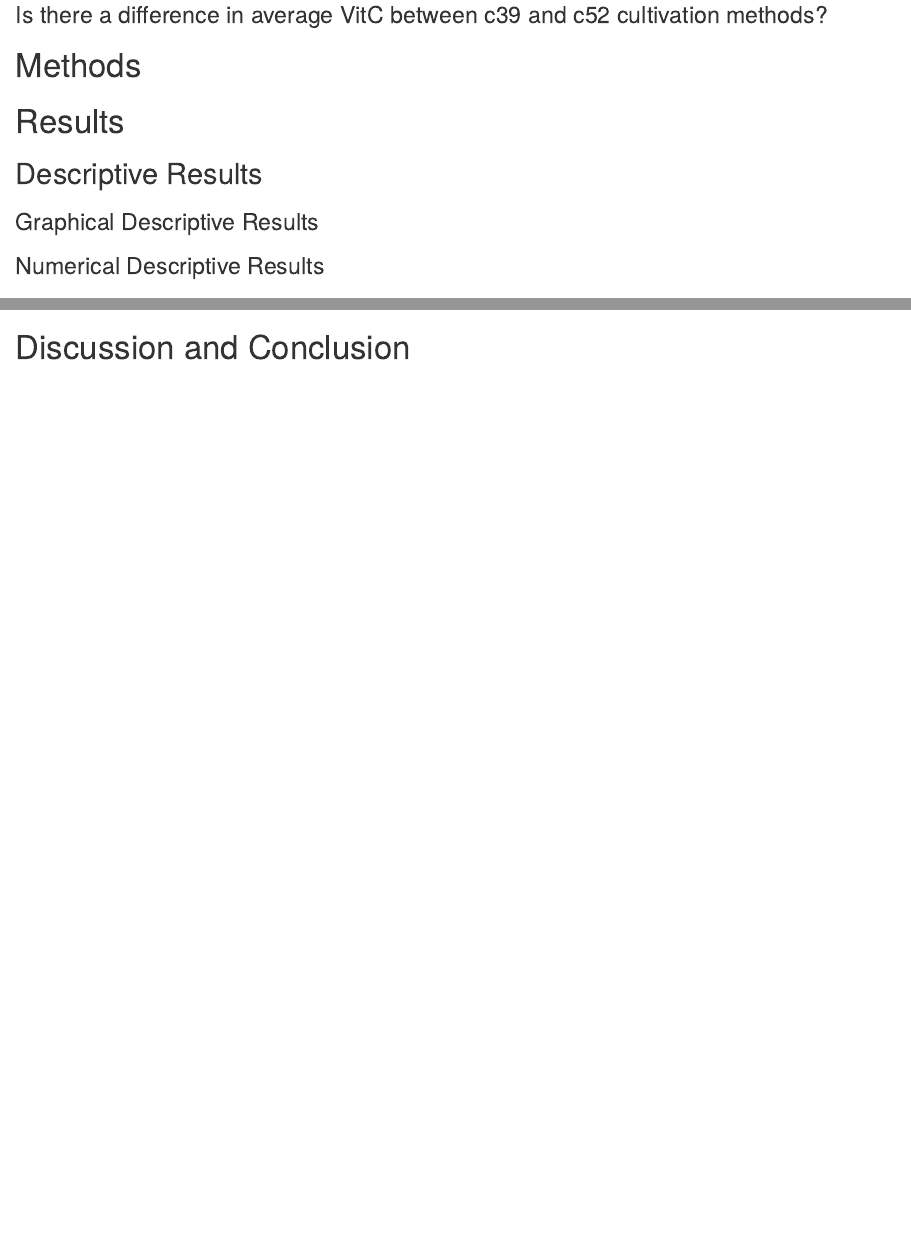
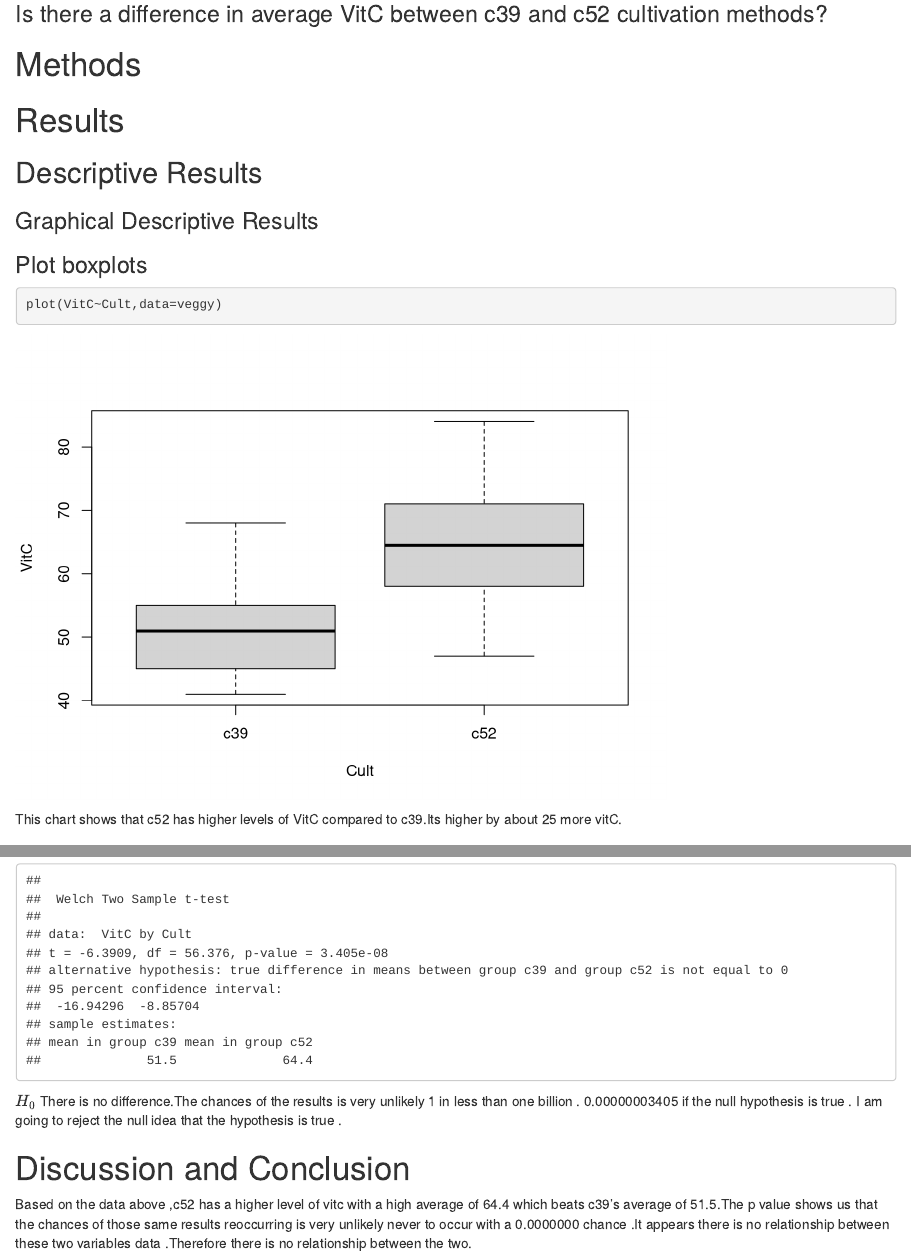
Before and after one commit to zgomez2/WUP_02, an R Markdown document (Cabbages.rmd): the page in a window 1100 px wide, from 250 px down, and a second part further down, joined at a grey line. Rendered offline with R 4.5, knitr and Pandoc, with nearby package versions; some code elsewhere in the file could not run offline.

Commit message:
results for all

````diff
--- a/Cabbages.rmd
+++ b/Cabbages.rmd
@@ -34,3 +34,11 @@ veggy <- cabbages
 ### Graphical Descriptive Results
 
 <!--Graphical results here.  Make sure to show your code.  Provide appropriate labels for axes, giving units if possible, and provide a good title for the graph, too.  Use the graphical results to describe the patterns if any that exist in the data as focused toward the research question!-->
+### Plot boxplots
+
+```{r}
+plot(VitC~Cult,data=veggy)
+```
+
+
+This chart shows that c52 has higher levels of  VitC compared to c39.Its higher by about 25 more vitC.
@@ -44 +57,2 @@ veggy <- cabbages
 <!--State hypothesis clearly.  Make sure your discussion of the inferential test covers all the aspects that the test output produces, such as test statistic, p-value etc.  Make a decision about the null hypothesis, explain the assumptions on which the selected test/procedure was based, and why the chosen procedure satisfys the assumptions and is appropriate to answer the research question!-->
+$H_0$ There is no difference.The chances of the results is very unlikely 1 in less than one billion . 0.00000003405 if the null hypothesis is true . I am going to reject the null idea that the hypothesis is true .
@@ -47,3 +60,4 @@ veggy <- cabbages
 # Discussion and Conclusion
 
 <!--Discussion and conclusion here.  If you found a relationship be sure to consider whether the relationship occurs because one of the variavbles causes the other, or whether they perhasps are related for some other reason.  Watch the chapter 6 videos from the GeorgeTown videos collection.!-->
+Based on the data above ,c52 has a higher level of vitc with a high average of 64.4 which beats c39's average of 51.5.The p value shows us that the chances of those same results reoccurring  is very unlikely never to occur with a 0.0000000 chance .It appears there is no relationship between these two variables data .Therefore there is no relationship between the two.
````
Also changed, not shown: Cabbages.rmd (12 more changed lines).
